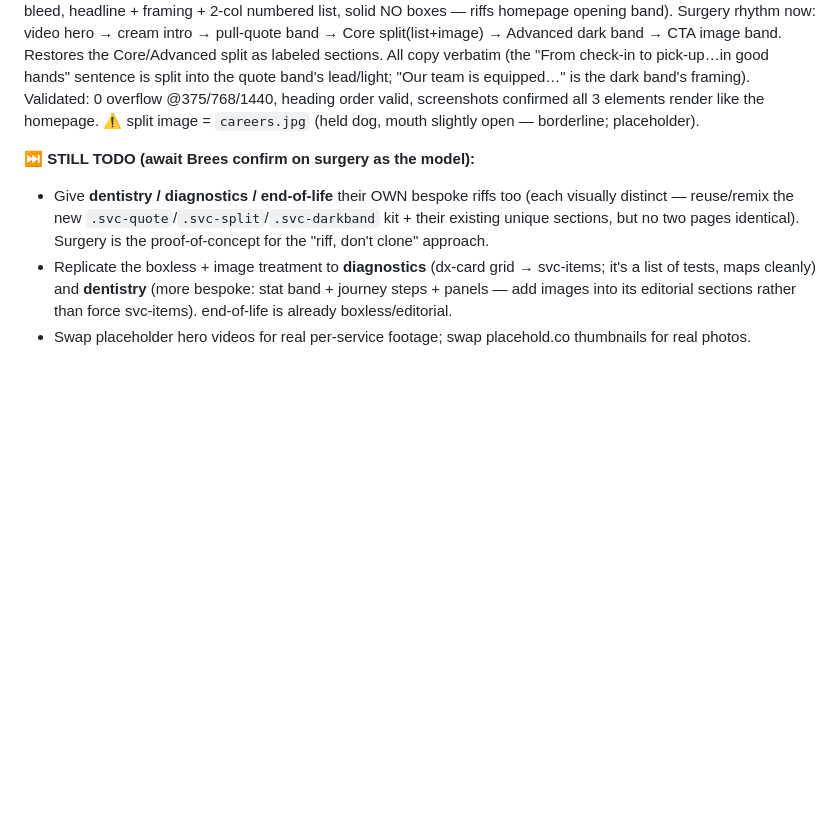
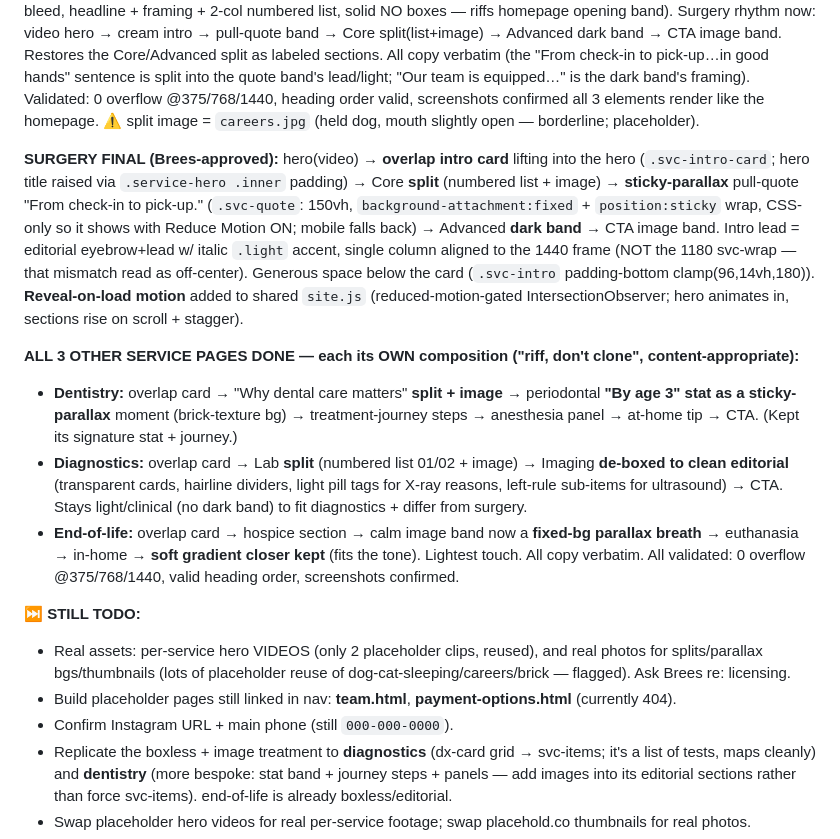
Before and after one commit to digital-brees/bonniemaraanimalhospital, a Markdown page: session-notes.md, the part around the change. GitHub-like rendering; blank space fills up the shorter version.

Commit message:
notes: all 4 service pages done with distinct compositions

```diff
--- a/session-notes.md
+++ b/session-notes.md
@@ -42,8 +42,18 @@ Brees feedback pass. Done:
 
 **SURGERY REDESIGN (Brees: "don't make every page feel the same — riff off the homepage and create elements"):** Reverted surgery off the wellness thumbnail-list clone. Built 3 NEW service-page elements that riff homepage components (new CSS classes, top-level): `.svc-quote` (full-bleed image + layered navy scrim + bold lead / italic sea-pale sub + text-shadow — riffs homepage `.quote` brick band), `.svc-split` / `.svc-split-list` (2-col numbered hairline list + tall image — riffs homepage `.services-grid`), `.svc-darkband` / `.svc-darklist` (navy full-bleed, headline + framing + 2-col numbered list, solid NO boxes — riffs homepage opening band). Surgery rhythm now: video hero → cream intro → pull-quote band → Core split(list+image) → Advanced dark band → CTA image band. Restores the Core/Advanced split as labeled sections. All copy verbatim (the "From check-in to pick-up…in good hands" sentence is split into the quote band's lead/light; "Our team is equipped…" is the dark band's framing). Validated: 0 overflow @375/768/1440, heading order valid, screenshots confirmed all 3 elements render like the homepage. ⚠️ split image = `careers.jpg` (held dog, mouth slightly open — borderline; placeholder).
 
-**⏭ STILL TODO (await Brees confirm on surgery as the model):**
-- Give **dentistry / diagnostics / end-of-life** their OWN bespoke riffs too (each visually distinct — reuse/remix the new `.svc-quote`/`.svc-split`/`.svc-darkband` kit + their existing unique sections, but no two pages identical). Surgery is the proof-of-concept for the "riff, don't clone" approach.
+**SURGERY FINAL (Brees-approved):** hero(video) → **overlap intro card** lifting into the hero (`.svc-intro-card`; hero title raised via `.service-hero .inner` padding) → Core **split** (numbered list + image) → **sticky-parallax** pull-quote "From check-in to pick-up." (`.svc-quote`: 150vh, `background-attachment:fixed` + `position:sticky` wrap, CSS-only so it shows with Reduce Motion ON; mobile falls back) → Advanced **dark band** → CTA image band. Intro lead = editorial eyebrow+lead w/ italic `.light` accent, single column aligned to the 1440 frame (NOT the 1180 svc-wrap — that mismatch read as off-center). Generous space below the card (`.svc-intro` padding-bottom clamp(96,14vh,180)). **Reveal-on-load motion** added to shared `site.js` (reduced-motion-gated IntersectionObserver; hero animates in, sections rise on scroll + stagger).
+
+**ALL 3 OTHER SERVICE PAGES DONE — each its OWN composition ("riff, don't clone", content-appropriate):**
+- **Dentistry:** overlap card → "Why dental care matters" **split + image** → periodontal **"By age 3" stat as a sticky-parallax** moment (brick-texture bg) → treatment-journey steps → anesthesia panel → at-home tip → CTA. (Kept its signature stat + journey.)
+- **Diagnostics:** overlap card → Lab **split** (numbered list 01/02 + image) → Imaging **de-boxed to clean editorial** (transparent cards, hairline dividers, light pill tags for X-ray reasons, left-rule sub-items for ultrasound) → CTA. Stays light/clinical (no dark band) to fit diagnostics + differ from surgery.
+- **End-of-life:** overlap card → hospice section → calm image band now a **fixed-bg parallax breath** → euthanasia → in-home → **soft gradient closer kept** (fits the tone). Lightest touch.
+All copy verbatim. All validated: 0 overflow @375/768/1440, valid heading order, screenshots confirmed.
+
+**⏭ STILL TODO:**
+- Real assets: per-service hero VIDEOS (only 2 placeholder clips, reused), and real photos for splits/parallax bgs/thumbnails (lots of placeholder reuse of dog-cat-sleeping/careers/brick — flagged). Ask Brees re: licensing.
+- Build placeholder pages still linked in nav: **team.html**, **payment-options.html** (currently 404).
+- Confirm Instagram URL + main phone (still `000-000-0000`).
 - Replicate the boxless + image treatment to **diagnostics** (dx-card grid → svc-items; it's a list of tests, maps cleanly) and **dentistry** (more bespoke: stat band + journey steps + panels — add images into its editorial sections rather than force svc-items). end-of-life is already boxless/editorial.
 - Swap placeholder hero videos for real per-service footage; swap placehold.co thumbnails for real photos.
 - Confirm end-of-life closer treatment (image band vs current gradient).
```
